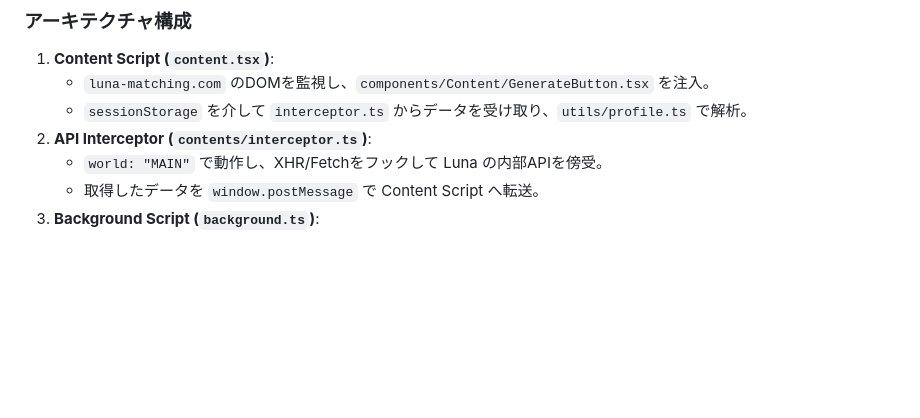
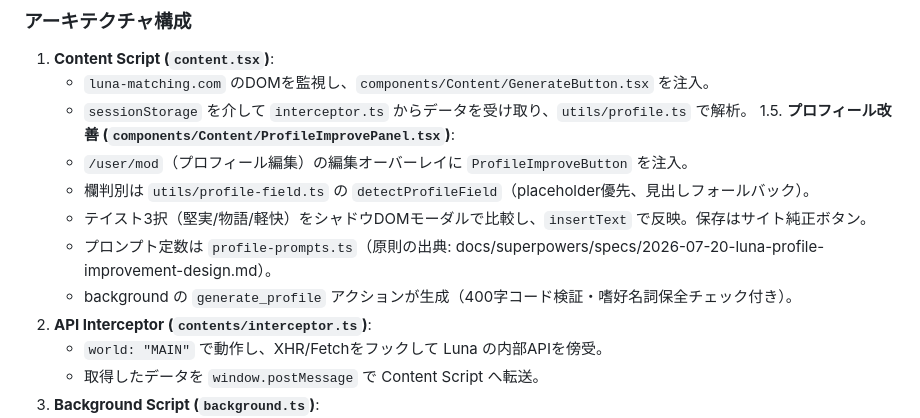
Before and after one commit to penguinwokrs/LunaGen, a Markdown page: AGENT.md, the part around the change. GitHub-like rendering; blank space fills up the shorter version.

Commit message:
docs: プロフィール改善機能のアーキテクチャと実機検証手順を追記

```diff
--- a/AGENT.md
+++ b/AGENT.md
@@ -9,6 +9,12 @@ LunaGenは、Plasmo Frameworkを使用したManifest V3準拠のChrome拡張機
 1.  **Content Script (`content.tsx`)**:
     - `luna-matching.com` のDOMを監視し、`components/Content/GenerateButton.tsx` を注入。
     - `sessionStorage` を介して `interceptor.ts` からデータを受け取り、`utils/profile.ts` で解析。
+1.5. **プロフィール改善 (`components/Content/ProfileImprovePanel.tsx`)**:
+    - `/user/mod`（プロフィール編集）の編集オーバーレイに `ProfileImproveButton` を注入。
+    - 欄判別は `utils/profile-field.ts` の `detectProfileField`（placeholder優先、見出しフォールバック）。
+    - テイスト3択（堅実/物語/軽快）をシャドウDOMモーダルで比較し、`insertText` で反映。保存はサイト純正ボタン。
+    - プロンプト定数は `profile-prompts.ts`（原則の出典: docs/superpowers/specs/2026-07-20-luna-profile-improvement-design.md）。
+    - background の `generate_profile` アクションが生成（400字コード検証・嗜好名詞保全チェック付き）。
 2.  **API Interceptor (`contents/interceptor.ts`)**:
     - `world: "MAIN"` で動作し、XHR/Fetchをフックして Luna の内部APIを傍受。
     - 取得したデータを `window.postMessage` で Content Script へ転送。
```
Also changed, not shown: 1 other file.
